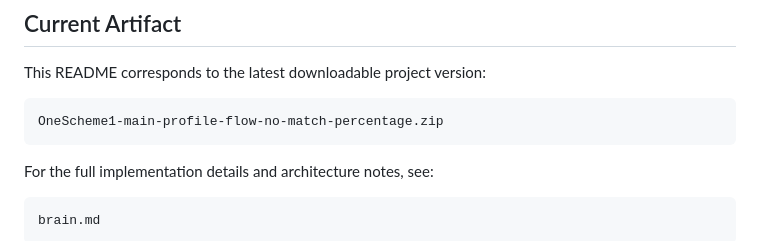
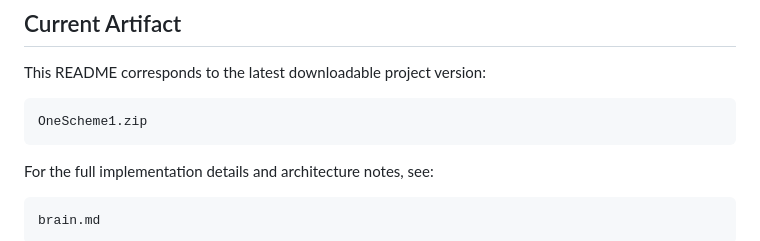
Before and after one commit to avishkardalavicomp2023-design/OneScheme1, a Markdown page: README.md, the part around the change. Drawn GitHub-style.

Commit message:
Update project zip file name in README

````diff
--- a/README.md
+++ b/README.md
@@ -1038,7 +1038,7 @@ Before presenting a new build, test:
 This README corresponds to the latest downloadable project version:
 
 ``` text
-OneScheme1-main-profile-flow-no-match-percentage.zip
+OneScheme1.zip
 ```
 
 For the full implementation details and architecture notes, see:
````
